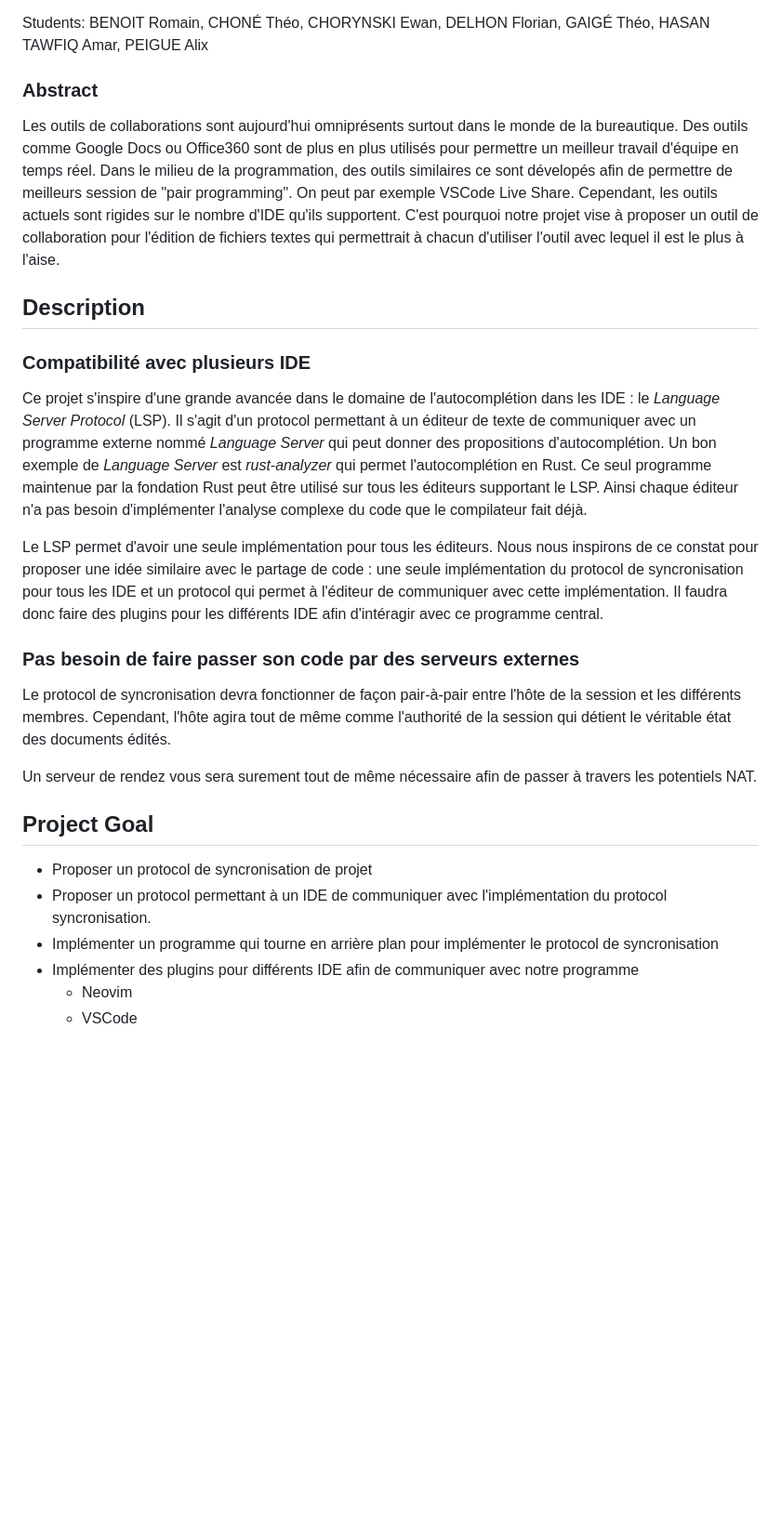
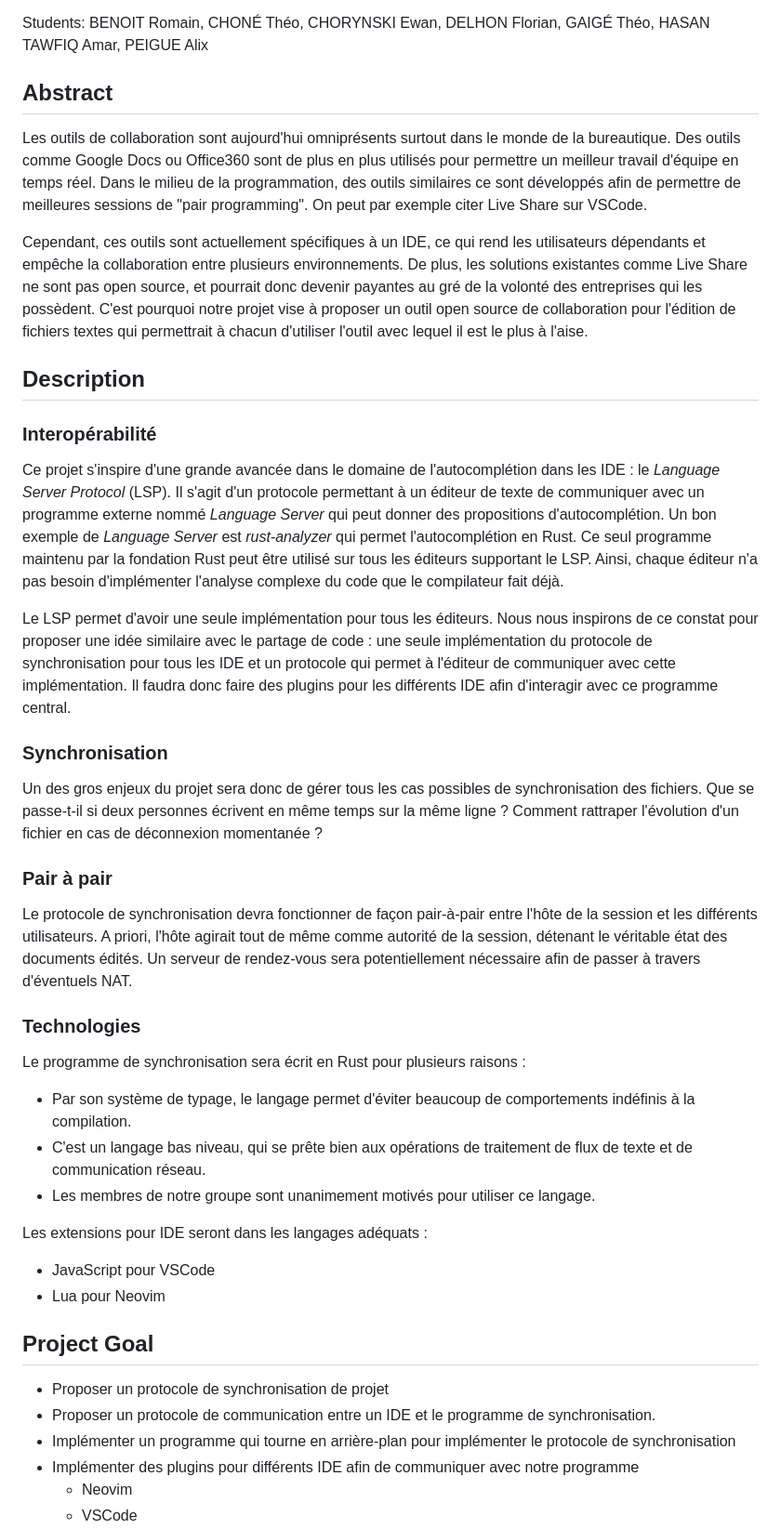
Before and after one commit to riccardotommasini/smart24, a Markdown page: README.md, the part around the change. Shown: that part at 93% size. Drawn GitHub-style; blank space fills up the shorter version.

Commit message:
modifs sujet

```diff
--- a/README.md
+++ b/README.md
@@ -6,51 +6,44 @@ Project [SMART(PLD)](riccardotommasini.com/teaching/smart) is provided by [INSA
 
 Students: BENOIT Romain, CHONÉ Théo, CHORYNSKI Ewan, DELHON Florian, GAIGÉ Théo, HASAN TAWFIQ Amar, PEIGUE Alix
 
-### Abstract
+## Abstract
 
-Les outils de collaborations sont aujourd'hui omniprésents surtout dans le
-monde de la bureautique. Des outils comme Google Docs ou Office360 sont de plus
-en plus utilisés pour permettre un meilleur travail d'équipe en temps réel.
-Dans le milieu de la programmation, des outils similaires ce sont dévelopés
-afin de permettre de meilleurs session de "pair programming". On peut par exemple
-VSCode Live Share. Cependant, les outils actuels sont rigides sur le nombre d'IDE
-qu'ils supportent. C'est pourquoi notre projet vise à proposer un outil de collaboration
-pour l'édition de fichiers textes qui permettrait à chacun d'utiliser l'outil avec
-lequel il est le plus à l'aise.
+Les outils de collaboration sont aujourd'hui omniprésents surtout dans le monde de la bureautique. Des outils comme Google Docs ou Office360 sont de plus en plus utilisés pour permettre un meilleur travail d'équipe en temps réel. Dans le milieu de la programmation, des outils similaires ce sont développés afin de permettre de meilleures sessions de "pair programming". On peut par exemple citer Live Share sur VSCode.
+
+Cependant, ces outils sont actuellement spécifiques à un IDE, ce qui rend les utilisateurs dépendants et empêche la collaboration entre plusieurs environnements. De plus, les solutions existantes comme Live Share ne sont pas open source, et pourrait donc devenir payantes au gré de la volonté des entreprises qui les possèdent. C'est pourquoi notre projet vise à proposer un outil open source de collaboration pour l'édition de fichiers textes qui permettrait à chacun d'utiliser l'outil avec lequel il est le plus à l'aise.
 
 ## Description
 
-### Compatibilité avec plusieurs IDE
+### Interopérabilité
 
-Ce projet s'inspire d'une grande avancée dans le domaine de l'autocomplétion dans les IDE :
-le *Language Server Protocol* (LSP). Il s'agit d'un protocol permettant à un éditeur de texte
-de communiquer avec un programme externe nommé *Language Server* qui peut donner des
-propositions d'autocomplétion. Un bon exemple de *Language Server* est *rust-analyzer* qui
-permet l'autocomplétion en Rust. Ce seul programme maintenue par la fondation Rust peut
-être utilisé sur tous les éditeurs supportant le LSP. Ainsi chaque éditeur n'a pas
-besoin d'implémenter l'analyse complexe du code que le compilateur fait déjà.
+Ce projet s'inspire d'une grande avancée dans le domaine de l'autocomplétion dans les IDE : le *Language Server Protocol* (LSP). Il s'agit d'un protocole permettant à un éditeur de texte de communiquer avec un programme externe nommé *Language Server* qui peut donner des propositions d'autocomplétion. Un bon exemple de *Language Server* est *rust-analyzer* qui permet l'autocomplétion en Rust. Ce seul programme maintenu par la fondation Rust peut être utilisé sur tous les éditeurs supportant le LSP. Ainsi, chaque éditeur n'a pas besoin d'implémenter l'analyse complexe du code que le compilateur fait déjà.
 
-Le LSP permet d'avoir une seule implémentation pour tous les éditeurs. Nous nous inspirons
-de ce constat pour proposer une idée similaire avec le partage de code : une seule implémentation
-du protocol de syncronisation pour tous les IDE et un protocol qui permet à l'éditeur de communiquer
-avec cette implémentation. Il faudra donc faire des plugins pour les différents IDE afin d'intéragir
-avec ce programme central.
+Le LSP permet d'avoir une seule implémentation pour tous les éditeurs. Nous nous inspirons de ce constat pour proposer une idée similaire avec le partage de code : une seule implémentation du protocole de synchronisation pour tous les IDE et un protocole qui permet à l'éditeur de communiquer avec cette implémentation. Il faudra donc faire des plugins pour les différents IDE afin d'interagir avec ce programme central.
 
-### Pas besoin de faire passer son code par des serveurs externes
+### Synchronisation
 
-Le protocol de syncronisation devra fonctionner de façon pair-à-pair entre l'hôte de la session
-et les différents membres. Cependant, l'hôte agira tout de même comme l'authorité de la session
-qui détient le véritable état des documents édités.
+Un des gros enjeux du projet sera donc de gérer tous les cas possibles de synchronisation des fichiers. Que se passe-t-il si deux personnes écrivent en même temps sur la même ligne ? Comment rattraper l'évolution d'un fichier en cas de déconnexion momentanée ?
 
-Un serveur de rendez vous sera surement tout de même nécessaire afin de passer à travers les
-potentiels NAT.
+### Pair à pair
+
+Le protocole de synchronisation devra fonctionner de façon pair-à-pair entre l'hôte de la session et les différents utilisateurs. A priori, l'hôte agirait tout de même comme autorité de la session, détenant le véritable état des documents édités. Un serveur de rendez-vous sera potentiellement nécessaire afin de passer à travers d'éventuels NAT.
+
+### Technologies
+
+Le programme de synchronisation sera écrit en Rust pour plusieurs raisons :
+- Par son système de typage, le langage permet d'éviter beaucoup de comportements indéfinis à la compilation.
+- C'est un langage bas niveau, qui se prête bien aux opérations de traitement de flux de texte et de communication réseau.
+- Les membres de notre groupe sont unanimement motivés pour utiliser ce langage.
+
+Les extensions pour IDE seront dans les langages adéquats :
+- JavaScript pour VSCode
+- Lua pour Neovim
 
 ## Project Goal
 
-- Proposer un protocol de syncronisation de projet
-- Proposer un protocol permettant à un IDE de communiquer avec l'implémentation du protocol
-  syncronisation.
-- Implémenter un programme qui tourne en arrière plan pour implémenter le protocol de syncronisation
+- Proposer un protocole de synchronisation de projet
+- Proposer un protocole de communication entre un IDE et le programme de synchronisation.
+- Implémenter un programme qui tourne en arrière-plan pour implémenter le protocole de synchronisation
 - Implémenter des plugins pour différents IDE afin de communiquer avec notre programme
   - Neovim
   - VSCode
```
